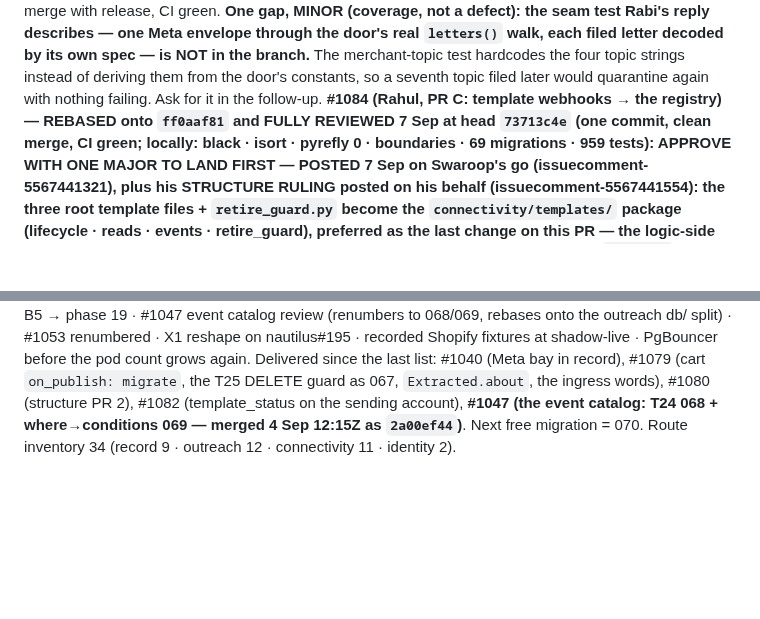
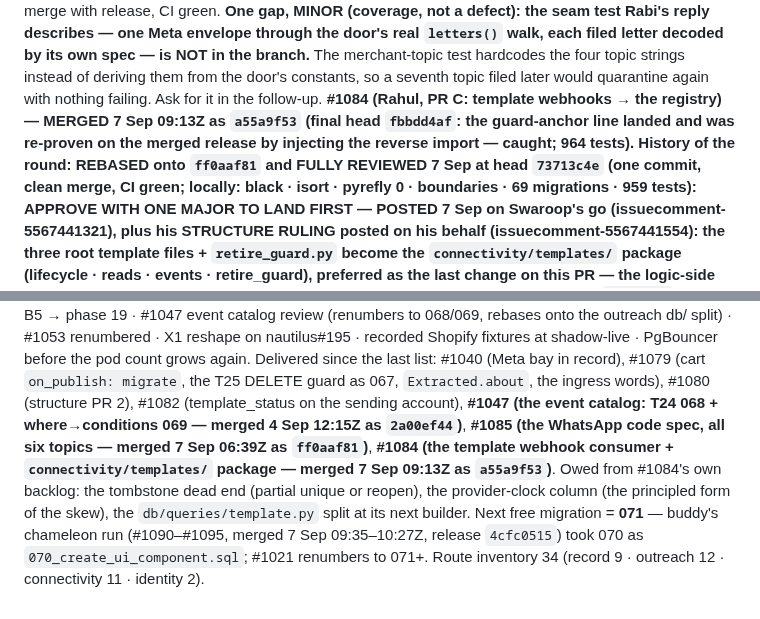
Before and after one commit to swaroopvarma1/buddy-cpaas-docs, a Markdown page: design/execution-ledger.md, 2 parts joined by grey strips. Drawn GitHub-style; blank space fills up the shorter version.

Commit message:
ledger: #1084 merged as a55a9f53; chameleon #1090–#1095 took migration 070 → next free 071

```diff
--- a/design/execution-ledger.md
+++ b/design/execution-ledger.md
@@ -346,8 +346,10 @@ defect): the seam test Rabi's reply describes — one Meta envelope through the
 `letters()` walk, each filed letter decoded by its own spec — is NOT in the branch.** The
 merchant-topic test hardcodes the four topic strings instead of deriving them from the door's
 constants, so a seventh topic filed later would quarantine again with nothing failing. Ask for
-it in the follow-up. **#1084 (Rahul, PR C: template webhooks → the registry) — REBASED onto `ff0aaf81` and FULLY
-REVIEWED 7 Sep at head `73713c4e` (one commit, clean merge, CI green; locally: black · isort ·
+it in the follow-up. **#1084 (Rahul, PR C: template webhooks → the registry) — MERGED 7 Sep 09:13Z as `a55a9f53`
+(final head `fbbdd4af`: the guard-anchor line landed and was re-proven on the merged release by
+injecting the reverse import — caught; 964 tests). History of the round: REBASED onto `ff0aaf81`
+and FULLY REVIEWED 7 Sep at head `73713c4e` (one commit, clean merge, CI green; locally: black · isort ·
 pyrefly 0 · boundaries · 69 migrations · 959 tests): APPROVE WITH ONE MAJOR TO LAND FIRST —
 POSTED 7 Sep on Swaroop's go (issuecomment-5567441321), plus his STRUCTURE RULING posted on his
 behalf (issuecomment-5567441554): the three root template files + `retire_guard.py` become the
@@ -418,5 +420,9 @@ nautilus#195 · recorded Shopify fixtures at shadow-live · PgBouncer before the
 grows again. Delivered since the last list: #1040 (Meta bay in record), #1079 (cart
 `on_publish: migrate`, the T25 DELETE guard as 067, `Extracted.about`, the ingress words),
 #1080 (structure PR 2), #1082 (template_status on the sending account), **#1047 (the event
-catalog: T24 068 + where→conditions 069 — merged 4 Sep 12:15Z as `2a00ef44`)**. Next free
-migration = 070. Route inventory 34 (record 9 · outreach 12 · connectivity 11 · identity 2).
+catalog: T24 068 + where→conditions 069 — merged 4 Sep 12:15Z as `2a00ef44`)**, **#1085 (the WhatsApp code spec, all six
+topics — merged 7 Sep 06:39Z as `ff0aaf81`)**, **#1084 (the template webhook consumer +
+`connectivity/templates/` package — merged 7 Sep 09:13Z as `a55a9f53`)**. Owed from #1084's own
+backlog: the tombstone dead end (partial unique or reopen), the provider-clock column (the
+principled form of the skew), the `db/queries/template.py` split at its next builder. Next free migration = **071** — buddy's chameleon run (#1090–#1095, merged 7 Sep 09:35–10:27Z,
+release `4cfc0515`) took 070 as `070_create_ui_component.sql`; #1021 renumbers to 071+. Route inventory 34 (record 9 · outreach 12 · connectivity 11 · identity 2).
```
